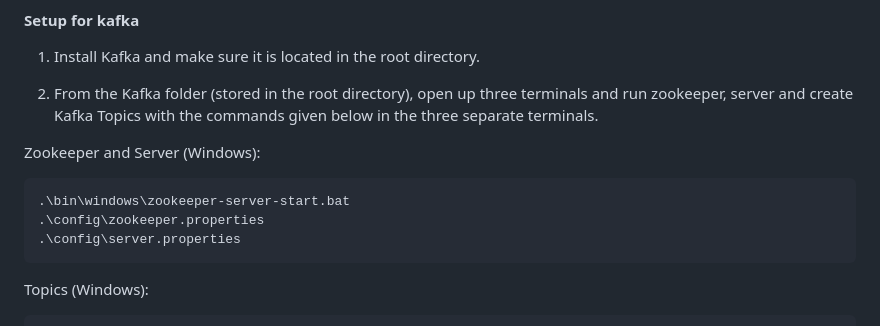
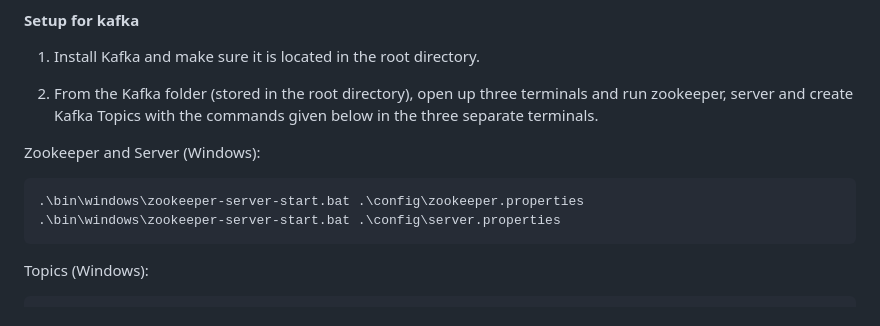
Before and after one commit to digant15803/drum-kit, a Markdown page: README.md, the part around the change. Rendered like a GitHub page.

````diff
--- a/README.md
+++ b/README.md
@@ -76,9 +76,8 @@ That's it for the initial setup for Cassandra in docker. Always keep docker runn
 
 Zookeeper and Server (Windows):
    ```bash
-   .\bin\windows\zookeeper-server-start.bat
-   .\config\zookeeper.properties
-   .\config\server.properties
+   .\bin\windows\zookeeper-server-start.bat .\config\zookeeper.properties
+   .\bin\windows\zookeeper-server-start.bat .\config\server.properties
    ```
 
 Topics (Windows):
````
